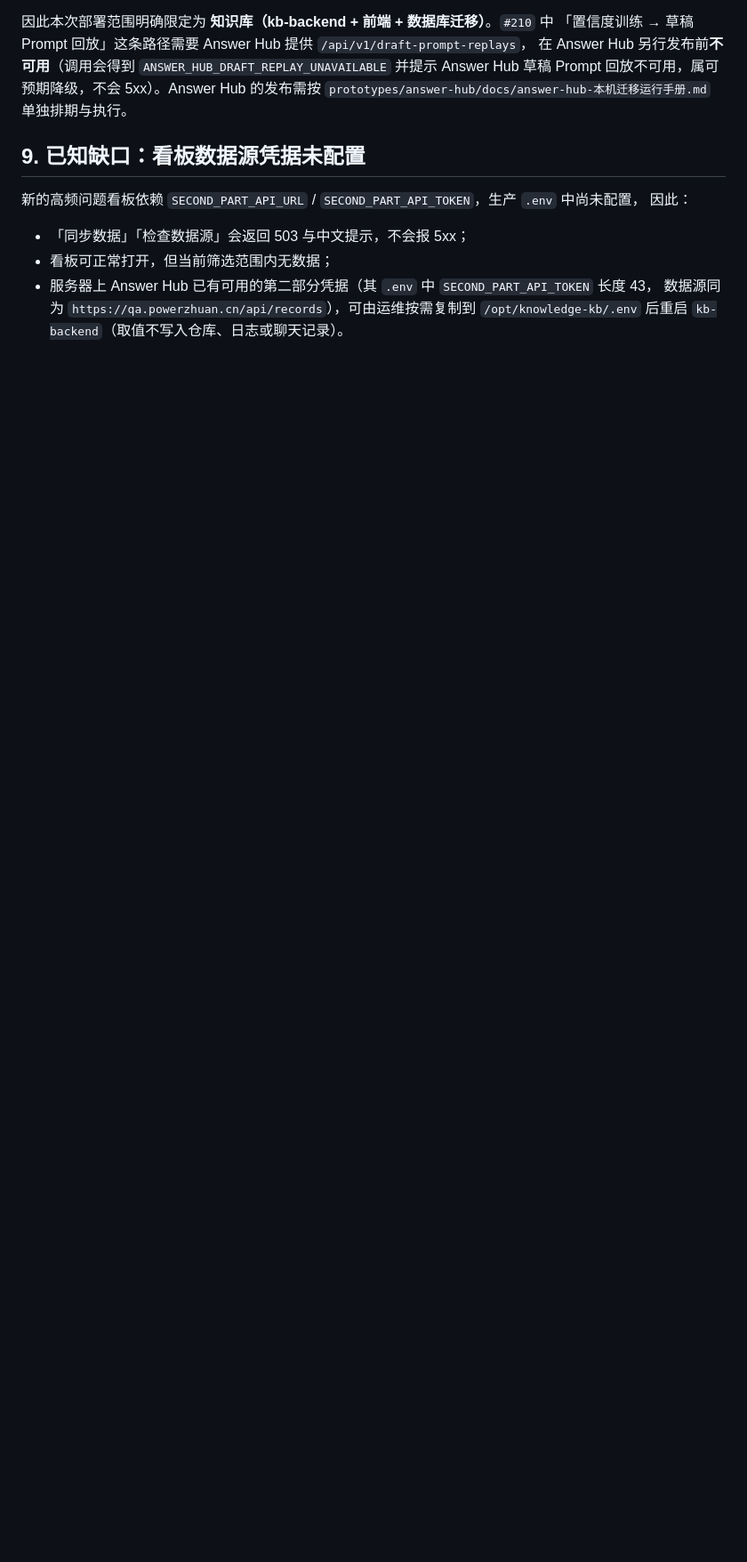
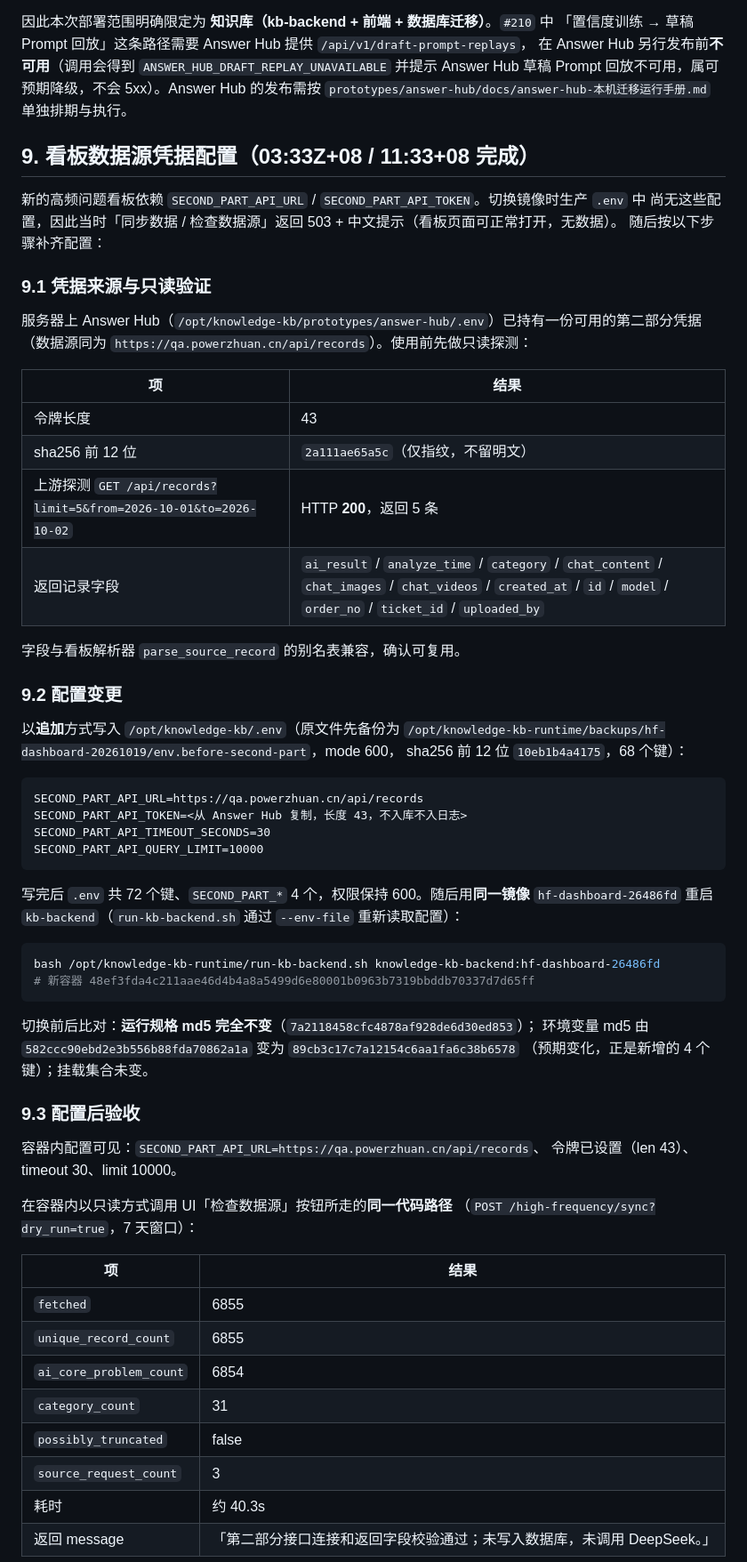
Before and after one commit to Knjss-0508/knowledge-kb, a Markdown page: docs/production-deploy-20261019-high-frequency-dashboard.md, the part around one of its changes. Shown at 89% size. Drawn GitHub-style; blank space fills up the shorter version.

Commit message:
docs: 补充高频问题看板数据源凭据的配置与验收记录

````diff
--- a/docs/production-deploy-20261019-high-frequency-dashboard.md
+++ b/docs/production-deploy-20261019-high-frequency-dashboard.md
@@ -195,13 +195,67 @@ bash /opt/knowledge-kb-runtime/run-kb-backend.sh \
 Answer Hub 草稿 Prompt 回放不可用，属可预期降级，不会 5xx）。Answer Hub 的发布需按
 `prototypes/answer-hub/docs/answer-hub-本机迁移运行手册.md` 单独排期与执行。
 
-## 9. 已知缺口：看板数据源凭据未配置
+## 9. 看板数据源凭据配置（03:33Z+08 / 11:33+08 完成）
 
-新的高频问题看板依赖 `SECOND_PART_API_URL` / `SECOND_PART_API_TOKEN`，生产 `.env` 中尚未配置，
-因此：
+新的高频问题看板依赖 `SECOND_PART_API_URL` / `SECOND_PART_API_TOKEN`。切换镜像时生产 `.env` 中
+尚无这些配置，因此当时「同步数据 / 检查数据源」返回 503 + 中文提示（看板页面可正常打开，无数据）。
+随后按以下步骤补齐配置：
 
-- 「同步数据」「检查数据源」会返回 503 与中文提示，不会报 5xx；
-- 看板可正常打开，但当前筛选范围内无数据；
-- 服务器上 Answer Hub 已有可用的第二部分凭据（其 `.env` 中 `SECOND_PART_API_TOKEN` 长度 43，
-  数据源同为 `https://qa.powerzhuan.cn/api/records`），可由运维按需复制到
-  `/opt/knowledge-kb/.env` 后重启 `kb-backend`（取值不写入仓库、日志或聊天记录）。
+### 9.1 凭据来源与只读验证
+
+服务器上 Answer Hub（`/opt/knowledge-kb/prototypes/answer-hub/.env`）已持有一份可用的第二部分凭据
+（数据源同为 `https://qa.powerzhuan.cn/api/records`）。使用前先做只读探测：
+
+| 项 | 结果 |
+| --- | --- |
+| 令牌长度 | 43 |
+| sha256 前 12 位 | `2a111ae65a5c`（仅指纹，不留明文） |
+| 上游探测 `GET /api/records?limit=5&from=2026-10-01&to=2026-10-02` | HTTP **200**，返回 5 条 |
+| 返回记录字段 | `ai_result` / `analyze_time` / `category` / `chat_content` / `chat_images` / `chat_videos` / `created_at` / `id` / `model` / `order_no` / `ticket_id` / `uploaded_by` |
+
+字段与看板解析器 `parse_source_record` 的别名表兼容，确认可复用。
+
+### 9.2 配置变更
+
+以**追加**方式写入 `/opt/knowledge-kb/.env`（原文件先备份为
+`/opt/knowledge-kb-runtime/backups/hf-dashboard-20261019/env.before-second-part`，mode 600，
+sha256 前 12 位 `10eb1b4a4175`，68 个键）：
+
+```dotenv
+SECOND_PART_API_URL=https://qa.powerzhuan.cn/api/records
+SECOND_PART_API_TOKEN=<从 Answer Hub 复制，长度 43，不入库不入日志>
+SECOND_PART_API_TIMEOUT_SECONDS=30
+SECOND_PART_API_QUERY_LIMIT=10000
+```
+
+写完后 `.env` 共 72 个键、`SECOND_PART_*` 4 个，权限保持 600。随后用**同一镜像**
+`hf-dashboard-26486fd` 重启 `kb-backend`（`run-kb-backend.sh` 通过 `--env-file` 重新读取配置）：
+
+```bash
+bash /opt/knowledge-kb-runtime/run-kb-backend.sh knowledge-kb-backend:hf-dashboard-26486fd
+# 新容器 48ef3fda4c211aae46d4b4a8a5499d6e80001b0963b7319bbddb70337d7d65ff
+```
+
+切换前后比对：**运行规格 md5 完全不变**（`7a2118458cfc4878af928de6d30ed853`）；
+环境变量 md5 由 `582ccc90ebd2e3b556b88fda70862a1a` 变为 `89cb3c17c7a12154c6aa1fa6c38b6578`
+（预期变化，正是新增的 4 个键）；挂载集合未变。
+
+### 9.3 配置后验收
+
+容器内配置可见：`SECOND_PART_API_URL=https://qa.powerzhuan.cn/api/records`、
+令牌已设置（len 43）、timeout 30、limit 10000。
+
+在容器内以只读方式调用 UI「检查数据源」按钮所走的**同一代码路径**
+（`POST /high-frequency/sync?dry_run=true`，7 天窗口）：
+
+| 项 | 结果 |
+| --- | --- |
+| `fetched` | 6855 |
+| `unique_record_count` | 6855 |
+| `ai_core_problem_count` | 6854 |
+| `category_count` | 31 |
+| `possibly_truncated` | false |
+| `source_request_count` | 3 |
+| 耗时 | 约 40.3s |
+| 返回 message | 「第二部分接口连接和返回字段校验通过；未写入数据库，未调用 DeepSeek。」 |
+
````
Also changed, not shown: other parts of docs/production-deploy-20261019-high-frequency-dashboard.md (+14 -2 lines).
